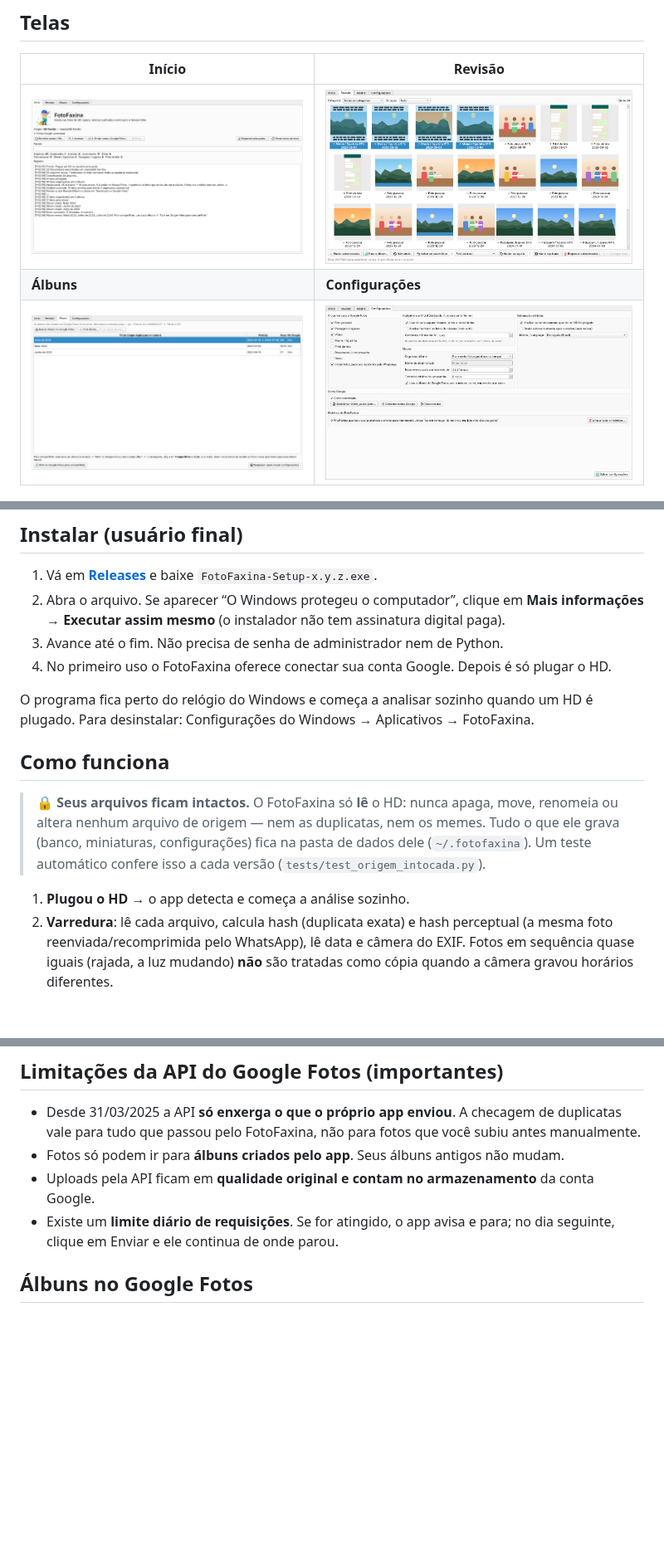
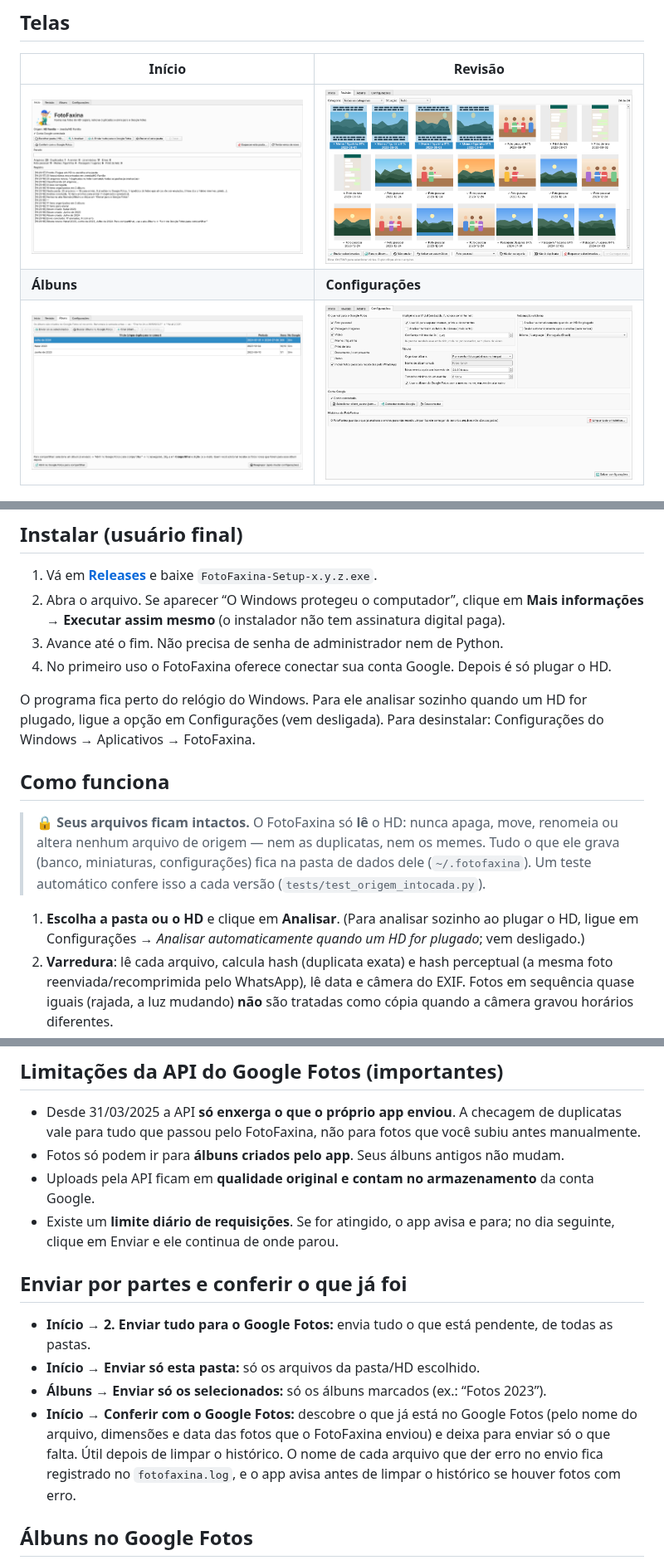
Before and after one commit to sfidencio/fotofaxina, a Markdown page: README.md, 3 parts joined by grey strips. Shown at 83% size. Drawn GitHub-style; pictures changed too: tela-albuns.png, tela-configuracoes.png, tela-inicio.png; blank space fills up the shorter version.

```diff
--- a/README.md
+++ b/README.md
@@ -32,7 +32,8 @@ para o Google Fotos. Funciona em português e inglês, no Windows (instalador),
 3. Avance até o fim. Não precisa de senha de administrador nem de Python.
 4. No primeiro uso o FotoFaxina oferece conectar sua conta Google. Depois é só plugar o HD.
 
-O programa fica perto do relógio do Windows e começa a analisar sozinho quando um HD é plugado.
+O programa fica perto do relógio do Windows. Para ele analisar sozinho quando um HD for plugado,
+ligue a opção em Configurações (vem desligada).
 Para desinstalar: Configurações do Windows → Aplicativos → FotoFaxina.
 
 ## Como funciona
@@ -42,7 +43,8 @@ Para desinstalar: Configurações do Windows → Aplicativos → FotoFaxina.
 > (banco, miniaturas, configurações) fica na pasta de dados dele (`~/.fotofaxina`). Um teste
 > automático confere isso a cada versão (`tests/test_origem_intocada.py`).
 
-1. **Plugou o HD** → o app detecta e começa a análise sozinho.
+1. **Escolha a pasta ou o HD** e clique em **Analisar**. (Para analisar sozinho ao plugar o HD,
+   ligue em Configurações → *Analisar automaticamente quando um HD for plugado*; vem desligado.)
 2. **Varredura**: lê cada arquivo, calcula hash (duplicata exata) e hash perceptual
    (a mesma foto reenviada/recomprimida pelo WhatsApp), lê data e câmera do EXIF.
    Fotos em sequência quase iguais (rajada, a luz mudando) **não** são tratadas como cópia
@@ -112,6 +114,16 @@ erros mais comuns: [docs/CONFIGURAR-GOOGLE.md](docs/CONFIGURAR-GOOGLE.md)**
 - Uploads pela API ficam em **qualidade original e contam no armazenamento** da conta Google.
 - Existe um **limite diário de requisições**. Se for atingido, o app avisa e para; no dia
   seguinte, clique em Enviar e ele continua de onde parou.
+
+## Enviar por partes e conferir o que já foi
+
+- **Início → 2. Enviar tudo para o Google Fotos:** envia tudo o que está pendente, de todas as pastas.
+- **Início → Enviar só esta pasta:** só os arquivos da pasta/HD escolhido.
+- **Álbuns → Enviar só os selecionados:** só os álbuns marcados (ex.: “Fotos 2023”).
+- **Início → Conferir com o Google Fotos:** descobre o que já está no Google Fotos (pelo nome do
+  arquivo, dimensões e data das fotos que o FotoFaxina enviou) e deixa para enviar só o que falta.
+  Útil depois de limpar o histórico. O nome de cada arquivo que der erro no envio fica registrado
+  no `fotofaxina.log`, e o app avisa antes de limpar o histórico se houver fotos com erro.
 
 ## Álbuns no Google Fotos
 
```
Also changed, not shown: README.en.md (+14 -2 lines), screen-albums.png, screen-home.png, screen-settings.png, 9 other files.
